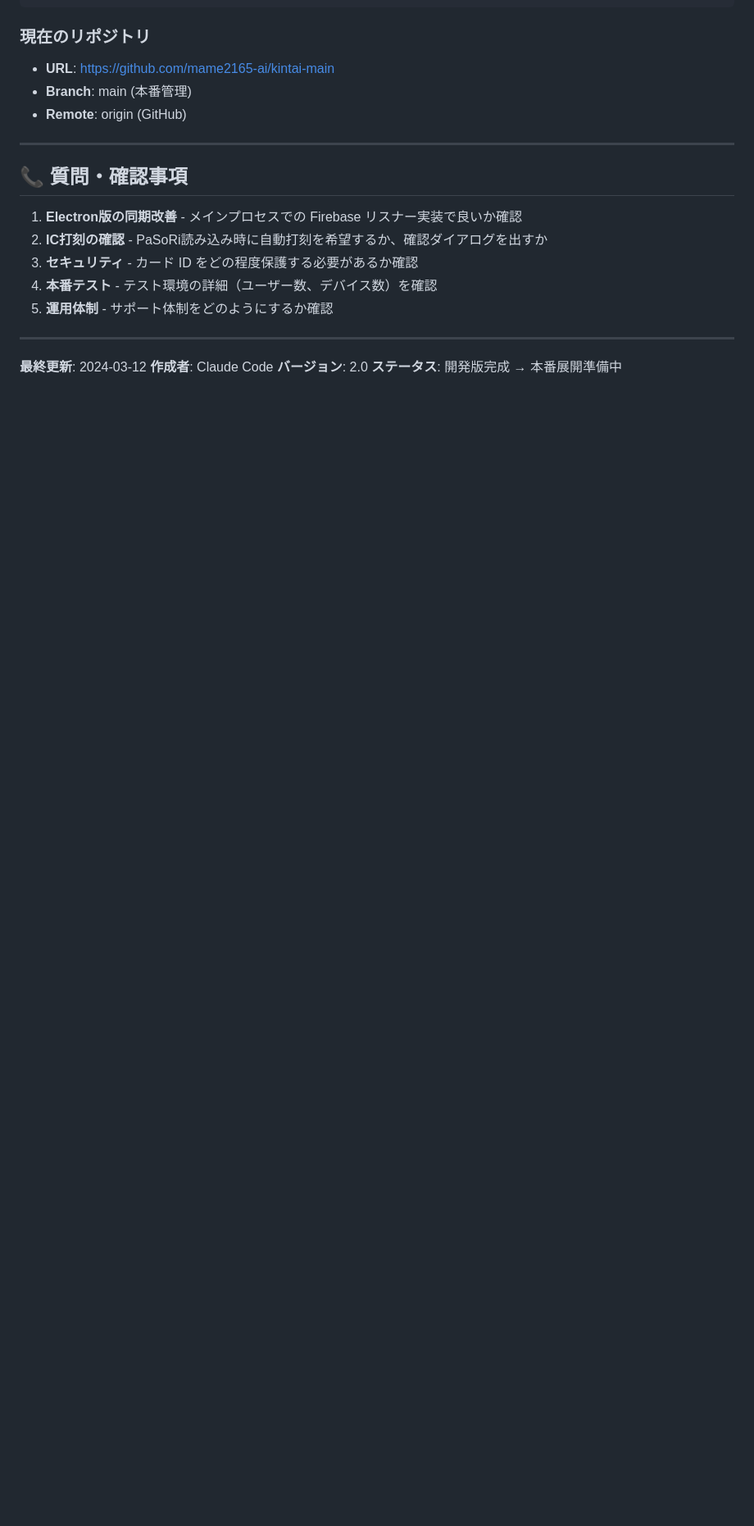
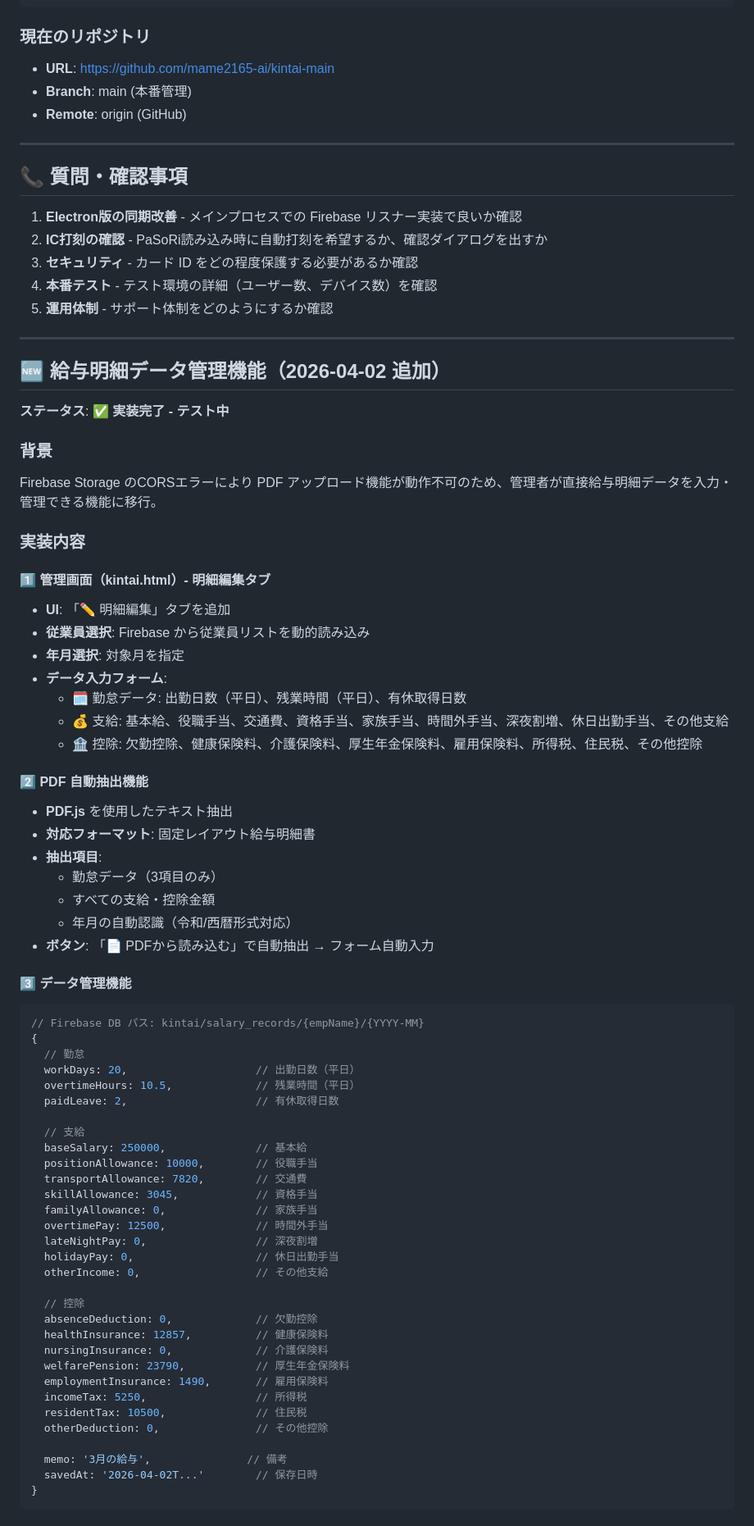
Before and after one commit to mame2165-ai/kintai-main, a Markdown page: CLAUDE.md, the part around one of its changes. Shown at 82% size. Drawn GitHub-style; blank space fills up the shorter version.

Commit message:
docs: CLAUDE.md に給与明細管理機能の実装進捗を記録

````diff
--- a/CLAUDE.md
+++ b/CLAUDE.md
@@ -445,4 +445,65 @@ a011435 docs: PaSoRi 実装ステータスレポート追加
 
 ---
 
-**最終更新**: 2024-03-12
+## 🆕 給与明細データ管理機能（2026-04-02 追加）
+
+**ステータス**: ✅ **実装完了 - テスト中**
+
+### 背景
+Firebase Storage のCORSエラーにより PDF アップロード機能が動作不可のため、管理者が直接給与明細データを入力・管理できる機能に移行。
+
+### 実装内容
+
+#### 1️⃣ 管理画面（kintai.html）- 明細編集タブ
+- **UI**: 「✏️ 明細編集」タブを追加
+- **従業員選択**: Firebase から従業員リストを動的読み込み
+- **年月選択**: 対象月を指定
+- **データ入力フォーム**:
+  - 🗓 勤怠データ: 出勤日数（平日）、残業時間（平日）、有休取得日数
+  - 💰 支給: 基本給、役職手当、交通費、資格手当、家族手当、時間外手当、深夜割増、休日出勤手当、その他支給
+  - 🏦 控除: 欠勤控除、健康保険料、介護保険料、厚生年金保険料、雇用保険料、所得税、住民税、その他控除
+
+#### 2️⃣ PDF 自動抽出機能
+- **PDF.js** を使用したテキスト抽出
+- **対応フォーマット**: 固定レイアウト給与明細書
+- **抽出項目**:
+  - 勤怠データ（3項目のみ）
+  - すべての支給・控除金額
+  - 年月の自動認識（令和/西暦形式対応）
+- **ボタン**: 「📄 PDFから読み込む」で自動抽出 → フォーム自動入力
+
+#### 3️⃣ データ管理機能
+```javascript
+// Firebase DB パス: kintai/salary_records/{empName}/{YYYY-MM}
+{
+  // 勤怠
+  workDays: 20,                    // 出勤日数（平日）
+  overtimeHours: 10.5,             // 残業時間（平日）
+  paidLeave: 2,                    // 有休取得日数
+
+  // 支給
+  baseSalary: 250000,              // 基本給
+  positionAllowance: 10000,        // 役職手当
+  transportAllowance: 7820,        // 交通費
+  skillAllowance: 3045,            // 資格手当
+  familyAllowance: 0,              // 家族手当
+  overtimePay: 12500,              // 時間外手当
+  lateNightPay: 0,                 // 深夜割増
+  holidayPay: 0,                   // 休日出勤手当
+  otherIncome: 0,                  // その他支給
+
+  // 控除
+  absenceDeduction: 0,             // 欠勤控除
+  healthInsurance: 12857,          // 健康保険料
+  nursingInsurance: 0,             // 介護保険料
+  welfarePension: 23790,           // 厚生年金保険料
+  employmentInsurance: 1490,       // 雇用保険料
+  incomeTax: 5250,                 // 所得税
+  residentTax: 10500,              // 住民税
+  otherDeduction: 0,               // その他控除
+
+  memo: '3月の給与',               // 備考
+  savedAt: '2026-04-02T...'        // 保存日時
+}
+```
+
````
Also changed, not shown: other parts of CLAUDE.md (+48 -2 lines).
